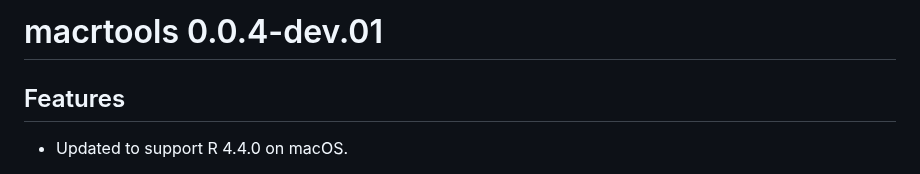
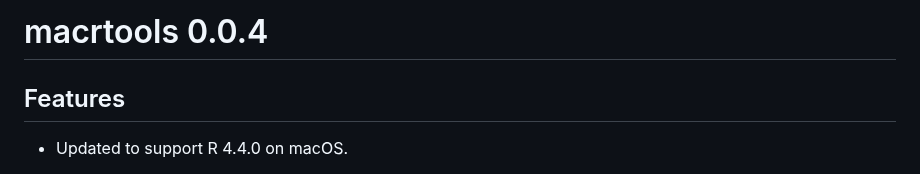
Before and after one commit to coatless-mac/macrtools, a Markdown page: NEWS.md, the part around the change. Drawn GitHub-style.

```diff
--- a/NEWS.md
+++ b/NEWS.md
@@ -1,4 +1,4 @@
-# macrtools 0.0.4-dev.01
+# macrtools 0.0.4
 
 ## Features
 
```
